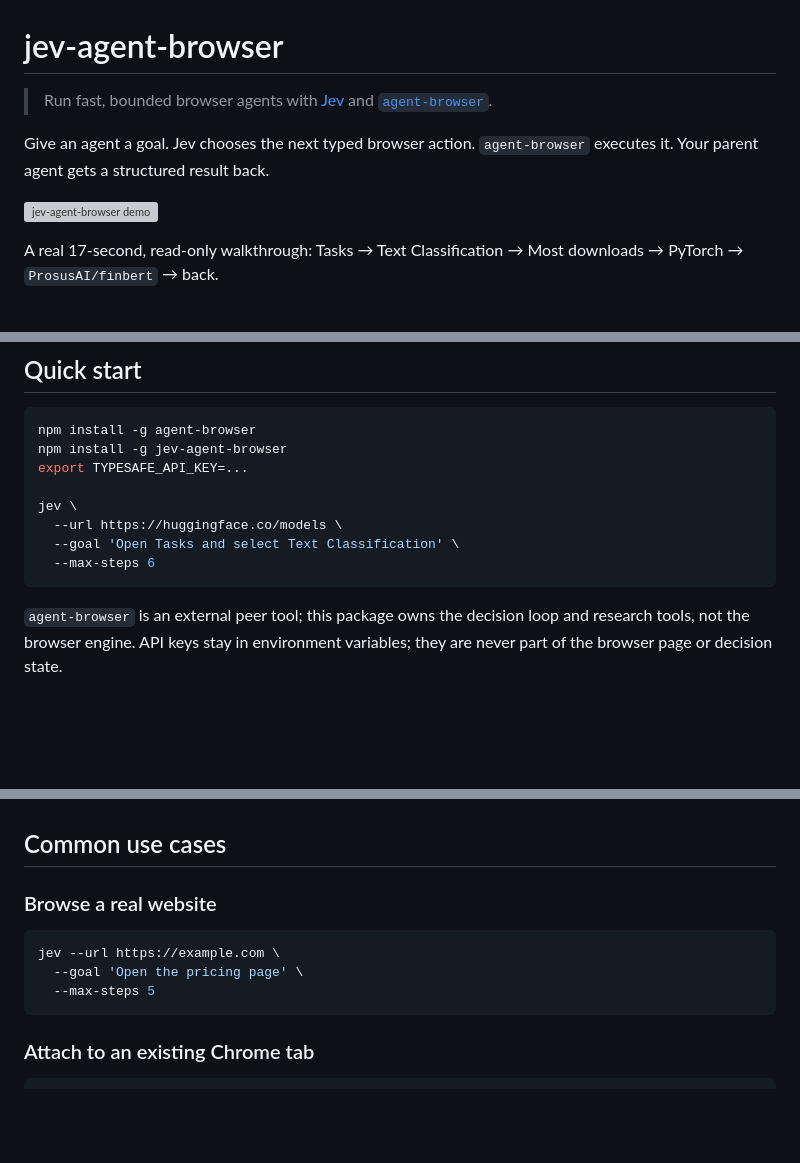
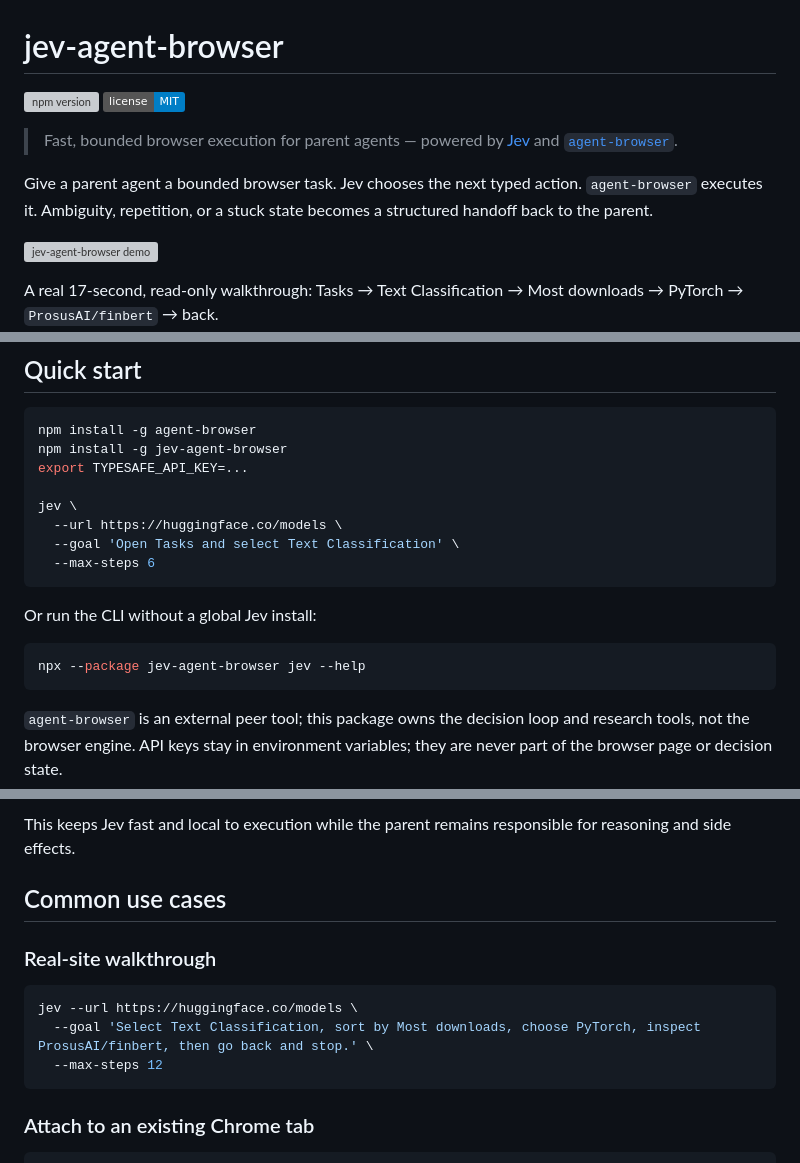
Before and after one commit to forvela/jev-agent-browser, a Markdown page: README.md, 3 parts joined by grey strips. Rendered like a GitHub page; badges without logos; blank space fills up the shorter version; grey boxes are pictures that could not be loaded.

Commit message:
Clarify delegated browser architecture

````diff
--- a/README.md
+++ b/README.md
@@ -1,8 +1,10 @@
 # jev-agent-browser
 
-> Run fast, bounded browser agents with [Jev](https://typesafe.ai/) and [`agent-browser`](https://github.com/vercel-labs/agent-browser).
+[![npm version](https://img.shields.io/npm/v/jev-agent-browser.svg)](https://www.npmjs.com/package/jev-agent-browser) [![MIT license](https://img.shields.io/badge/license-MIT-blue.svg)](LICENSE)
 
-Give an agent a goal. Jev chooses the next typed browser action. `agent-browser` executes it. Your parent agent gets a structured result back.
+> Fast, bounded browser execution for parent agents — powered by [Jev](https://typesafe.ai/) and [`agent-browser`](https://github.com/vercel-labs/agent-browser).
+
+Give a parent agent a bounded browser task. Jev chooses the next typed action. `agent-browser` executes it. Ambiguity, repetition, or a stuck state becomes a structured handoff back to the parent.
 
 ![jev-agent-browser demo](https://raw.githubusercontent.com/forvela/jev-agent-browser/main/media/huggingface-filter-demo.gif)
 
@@ -23,6 +25,12 @@ jev \
   --max-steps 6
 ```
 
+Or run the CLI without a global Jev install:
+
+```bash
+npx --package jev-agent-browser jev --help
+```
+
 `agent-browser` is an external peer tool; this package owns the decision loop and research tools, not the browser engine. API keys stay in environment variables; they are never part of the browser page or decision state.
 
 ## What it does
@@ -43,11 +68,13 @@ jev \
+This keeps Jev fast and local to execution while the parent remains responsible for reasoning and side effects.
+
 ## Common use cases
 
-### Browse a real website
+### Real-site walkthrough
 
 ```bash
-jev --url https://example.com \
-  --goal 'Open the pricing page' \
-  --max-steps 5
+jev --url https://huggingface.co/models \
+  --goal 'Select Text Classification, sort by Most downloads, choose PyTorch, inspect ProsusAI/finbert, then go back and stop.' \
+  --max-steps 12
 ```
 
 ### Attach to an existing Chrome tab
````
Also changed, not shown: other parts of README.md (+17 -0 lines).
